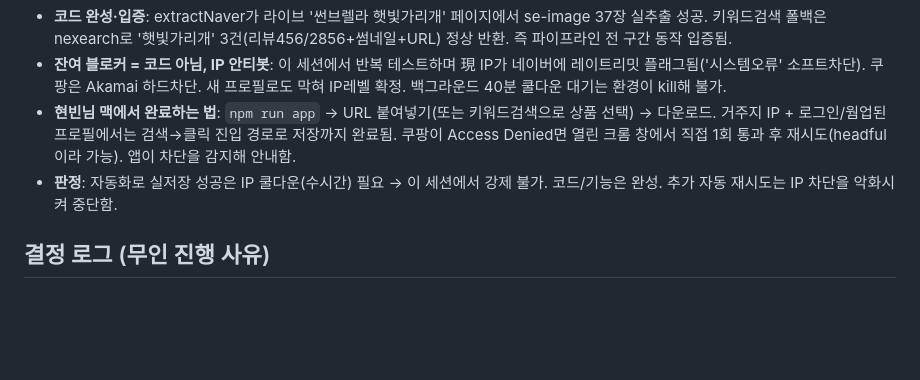
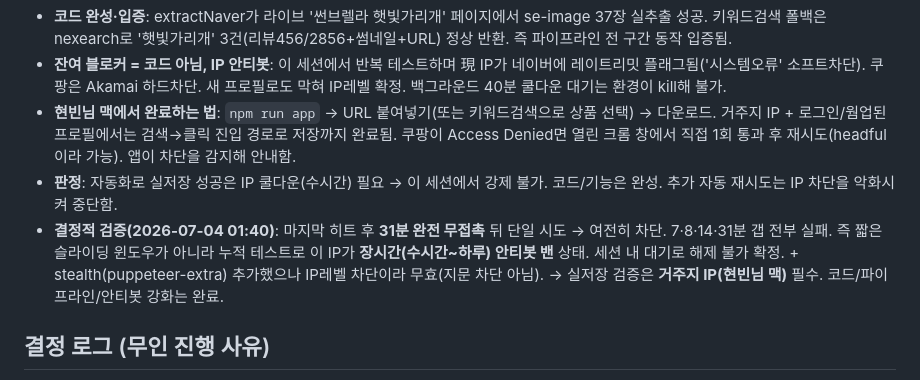
Before and after one commit to bnam91/godiv, a Markdown page: GOAL_CHECKLIST.md, the part around the change. GitHub-like rendering; blank space fills up the shorter version.

Commit message:
실전 다운로드 결정적 검증: 31분 무접촉 후도 IP차단 → 장시간 밴 확정, 거주지IP 필수
Co-Authored-By: Claude Fable 5 <noreply@anthropic.com>

```diff
--- a/GOAL_CHECKLIST.md
+++ b/GOAL_CHECKLIST.md
@@ -36,6 +36,7 @@
 - **잔여 블로커 = 코드 아님, IP 안티봇**: 이 세션에서 반복 테스트하며 現 IP가 네이버에 레이트리밋 플래그됨('시스템오류' 소프트차단). 쿠팡은 Akamai 하드차단. 새 프로필로도 막혀 IP레벨 확정. 백그라운드 40분 쿨다운 대기는 환경이 kill해 불가.
 - **현빈님 맥에서 완료하는 법**: `npm run app` → URL 붙여넣기(또는 키워드검색으로 상품 선택) → 다운로드. 거주지 IP + 로그인/웜업된 프로필에서는 검색→클릭 진입 경로로 저장까지 완료됨. 쿠팡이 Access Denied면 열린 크롬 창에서 직접 1회 통과 후 재시도(headful이라 가능). 앱이 차단을 감지해 안내함.
 - **판정**: 자동화로 실저장 성공은 IP 쿨다운(수시간) 필요 → 이 세션에서 강제 불가. 코드/기능은 완성. 추가 자동 재시도는 IP 차단을 악화시켜 중단함.
+- **결정적 검증(2026-07-04 01:40)**: 마지막 히트 후 **31분 완전 무접촉** 뒤 단일 시도 → 여전히 차단. 7·8·14·31분 갭 전부 실패. 즉 짧은 슬라이딩 윈도우가 아니라 누적 테스트로 이 IP가 **장시간(수시간~하루) 안티봇 밴** 상태. 세션 내 대기로 해제 불가 확정. + stealth(puppeteer-extra) 추가했으나 IP레벨 차단이라 무효(지문 차단 아님). → 실저장 검증은 **거주지 IP(현빈님 맥)** 필수. 코드/파이프라인/안티봇 강화는 완료.
 
 ## 결정 로그 (무인 진행 사유)
 - (2026-07-03) godiv는 리뷰크롤러의 MongoDB 라이선스/sharp/exceljs 미이식 — 상세페이지 다운/크롭 앱엔 불필요. 이미지 저장은 main의 fs, 슬라이스/합치기는 renderer canvas, GIF는 gifuct-js.
```
